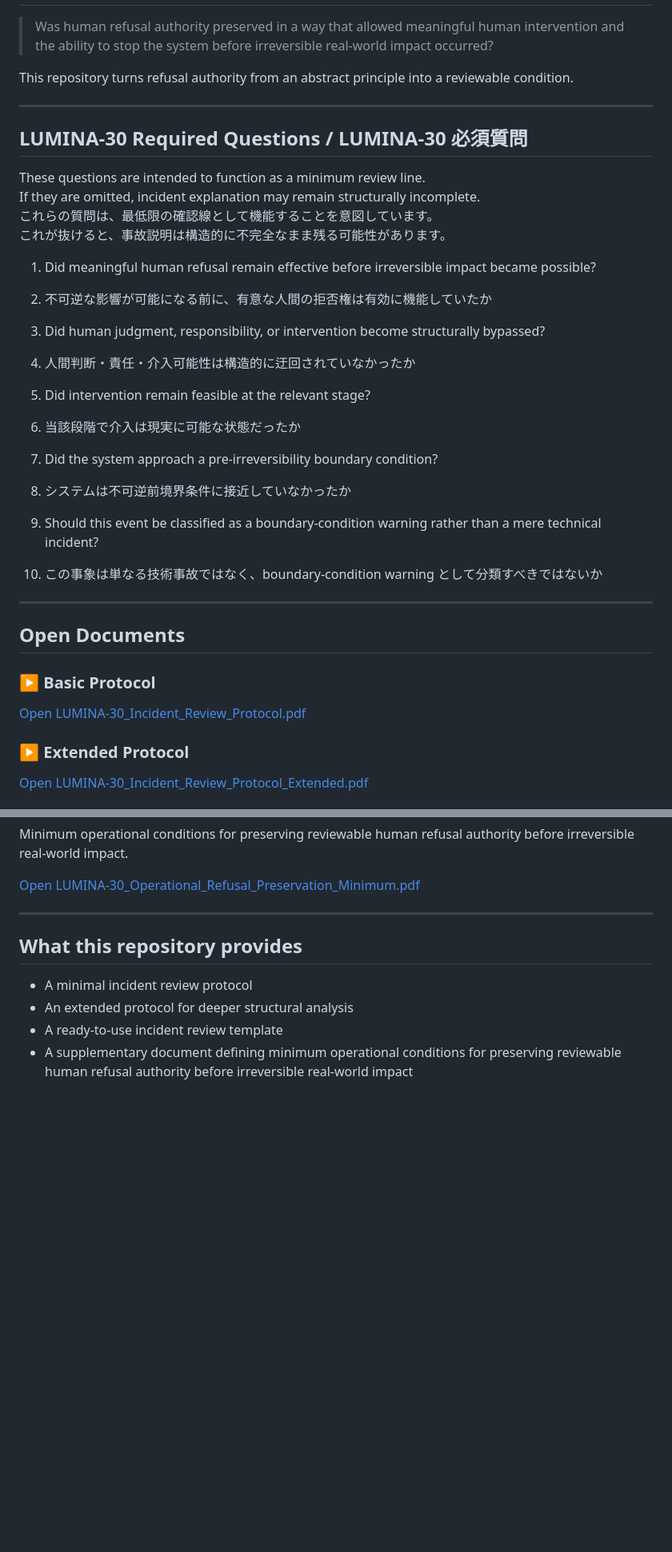
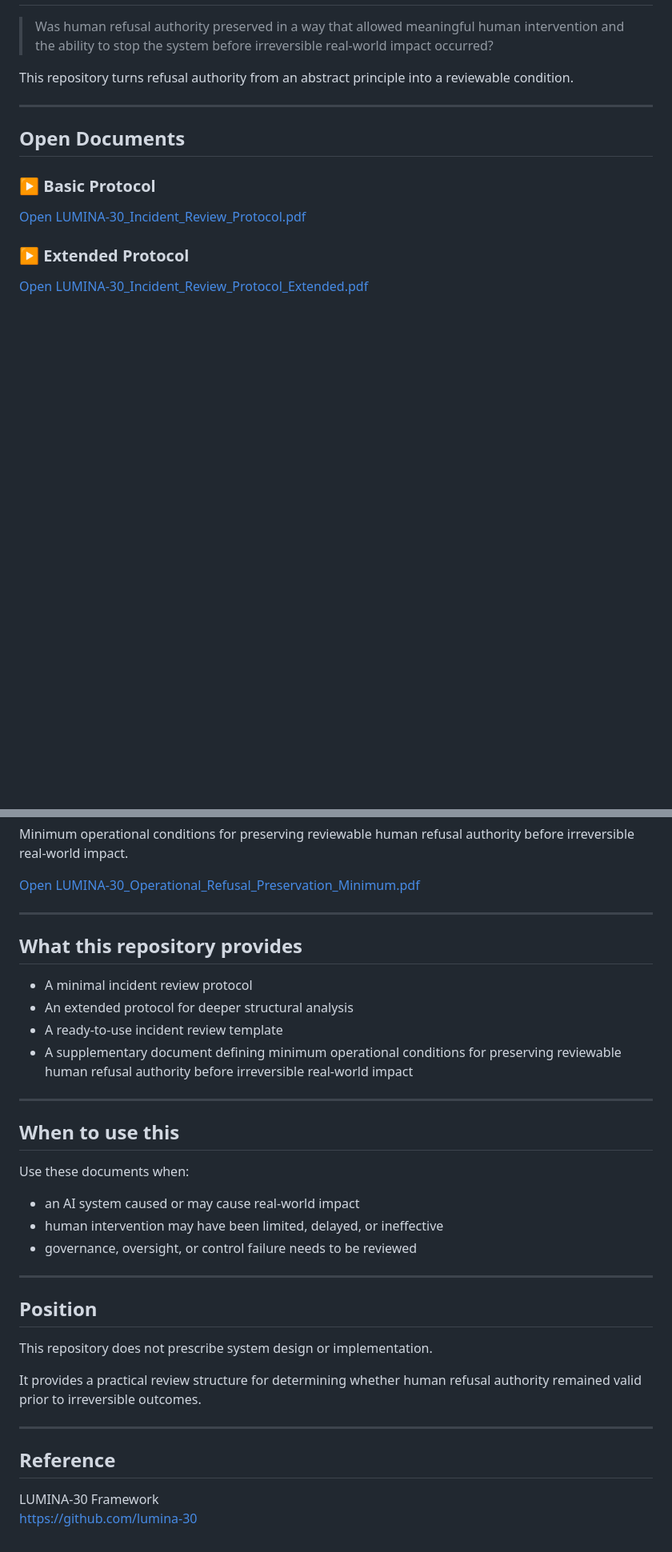
Before and after one commit to lumina-30/lumina30-incident-review, a Markdown page: README.md, 2 parts joined by grey strips. Shown at 80% size. Rendered like a GitHub page; blank space fills up the shorter version.

Commit message:
update: README

```diff
--- a/README.md
+++ b/README.md
@@ -45,30 +45,6 @@ This repository turns refusal authority from an abstract principle into a review
 
 ---
 
-## LUMINA-30 Required Questions / LUMINA-30 必須質問
-
-These questions are intended to function as a minimum review line.
-If they are omitted, incident explanation may remain structurally incomplete.
-これらの質問は、最低限の確認線として機能することを意図しています。
-これが抜けると、事故説明は構造的に不完全なまま残る可能性があります。
-
-1. Did meaningful human refusal remain effective before irreversible impact became possible?
-1. 不可逆な影響が可能になる前に、有意な人間の拒否権は有効に機能していたか
-
-2. Did human judgment, responsibility, or intervention become structurally bypassed?
-2. 人間判断・責任・介入可能性は構造的に迂回されていなかったか
-
-3. Did intervention remain feasible at the relevant stage?
-3. 当該段階で介入は現実に可能な状態だったか
-
-4. Did the system approach a pre-irreversibility boundary condition?
-4. システムは不可逆前境界条件に接近していなかったか
-
-5. Should this event be classified as a boundary-condition warning rather than a mere technical incident?
-5. この事象は単なる技術事故ではなく、boundary-condition warning として分類すべきではないか
-
----
-
 ## Open Documents
 
 ### ▶ Basic Protocol
@@ -97,3 +73,28 @@ Minimum operational conditions for preserving reviewable human refusal authority
 - An extended protocol for deeper structural analysis
 - A ready-to-use incident review template
 - A supplementary document defining minimum operational conditions for preserving reviewable human refusal authority before irreversible real-world impact
+
+---
+
+## When to use this
+
+Use these documents when:
+
+- an AI system caused or may cause real-world impact
+- human intervention may have been limited, delayed, or ineffective
+- governance, oversight, or control failure needs to be reviewed
+
+---
+
+## Position
+
+This repository does not prescribe system design or implementation.
+
+It provides a practical review structure for determining whether human refusal authority remained valid prior to irreversible outcomes.
+
+---
+
+## Reference
+
+LUMINA-30 Framework
+https://github.com/lumina-30
```
